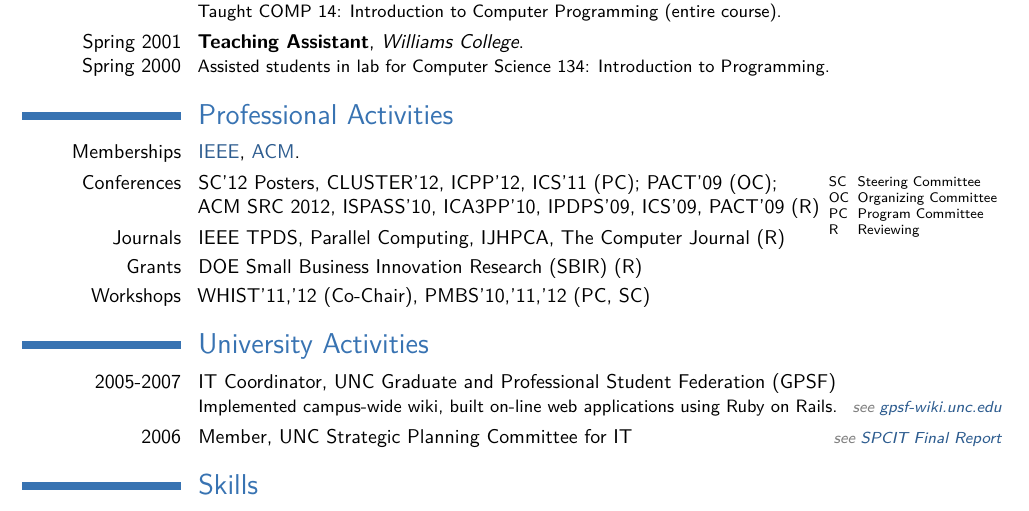
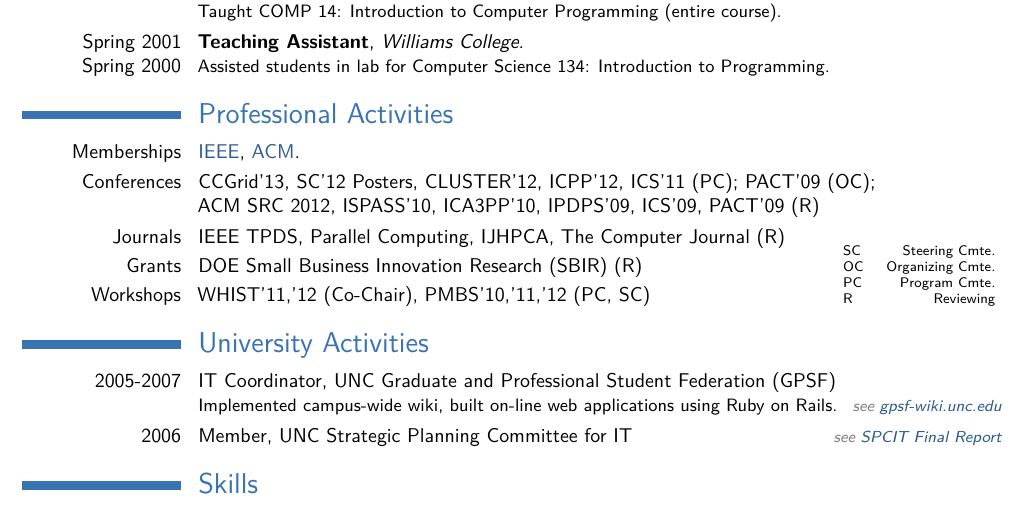
Before and after one commit to tgamblin/cv, a LaTeX CV (todd-cv.tex, which reads Sections/professional-activities.tex): part of page 2 of 6, cut so that both start at the same text. Compiled offline with pdfLaTeX.

Commit message:
CCGrid and adjusted margins.

```diff
--- a/Sections/professional-activities.tex
+++ b/Sections/professional-activities.tex
@@ -2,12 +2,12 @@
 %----------------------------------------------------------------------------------
 %            Professional Activities
 %----------------------------------------------------------------------------------
-\begin{wrapfigure}{R}{1.2in}
-    \vspace{2em}
-	\scriptsize{\begin{tabular}{|p{.2in}|l|}
-		  SC & Steering Committee\\
-		  OC & Organizing Committee\\
-		  PC & Program Committee\\
+\begin{wrapfigure}{R}{1.1in}
+    \vspace{5.5em}
+	\scriptsize{\begin{tabular}{|p{.3in}|r|}
+		  SC & Steering Cmte.\\
+		  OC & Organizing Cmte.\\
+		  PC & Program Cmte.\\
 		  R  & Reviewing
 		  \end{tabular}}
 \end{wrapfigure}
@@ -16,7 +16,7 @@
 		\href{http://www.ieee.org}{IEEE}, \href{http://www.acm.org/}{ACM}.
 	}
 	\cvitem{Conferences}{
-			SC'12 Posters, CLUSTER'12, ICPP'12, ICS'11 (PC); PACT'09 (OC);\newline
+			CCGrid'13, SC'12 Posters, CLUSTER'12, ICPP'12, ICS'11 (PC); PACT'09 (OC);\newline
 			ACM SRC 2012, ISPASS'10, ICA3PP'10, IPDPS'09, ICS'09, PACT'09 (R)}
 	\cvitem{Journals}{IEEE TPDS, Parallel Computing, IJHPCA, The Computer Journal (R)}
 	\cvitem{Grants}{DOE Small Business Innovation Research (SBIR) (R)}
--- a/todd-cv.tex
+++ b/todd-cv.tex
@@ -14,7 +14,7 @@
 %----------------------------------------------------------------------------------
 % Geometry and margins.
 %----------------------------------------------------------------------------------
-\usepackage[scale=0.8]{geometry}
+\usepackage[scale=0.8,top=1in,bottom=.75in]{geometry}
 \setlength{\hintscolumnwidth}{2.8cm}						 % if you want to change the width of the column with the dates
 %\AtBeginDocument{\setlength{\maketitlenamewidth}{6cm}}  % only for the classic theme, - to change width of name placeholder (to leave more space for your address details)
 \AtBeginDocument{\recomputelengths}                      % required when changes are made to page layout lengths
```
